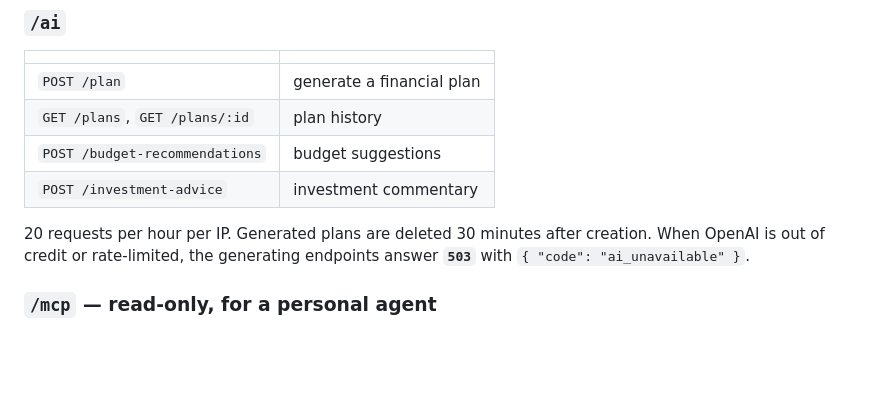
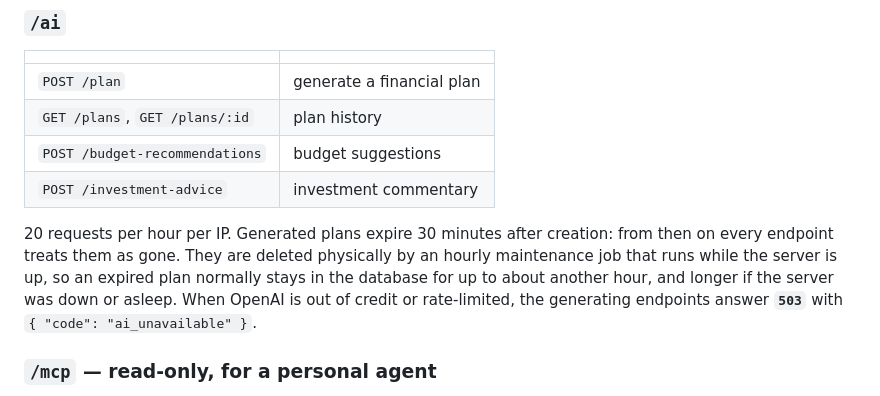
Before and after one commit to rick-mingyu-liu/MindGo, a Markdown page: README.md, the part around the change. Rendered like a GitHub page; blank space fills up the shorter version.

```diff
--- a/README.md
+++ b/README.md
@@ -409,7 +409,7 @@ Rate limited to 5 requests per 15 minutes per IP across `/register`, `/login`, `
 | `POST /budget-recommendations` | budget suggestions |
 | `POST /investment-advice` | investment commentary |
 
-20 requests per hour per IP. Generated plans are deleted 30 minutes after creation. When OpenAI is out of credit or rate-limited, the generating endpoints answer **`503`** with `{ "code": "ai_unavailable" }`.
+20 requests per hour per IP. Generated plans expire 30 minutes after creation: from then on every endpoint treats them as gone. They are deleted physically by an hourly maintenance job that runs while the server is up, so an expired plan normally stays in the database for up to about another hour, and longer if the server was down or asleep. When OpenAI is out of credit or rate-limited, the generating endpoints answer **`503`** with `{ "code": "ai_unavailable" }`.
 
 ### `/mcp` — read-only, for a personal agent
 
```
Also changed, not shown: CLAUDE.md (+2 -2 lines).
